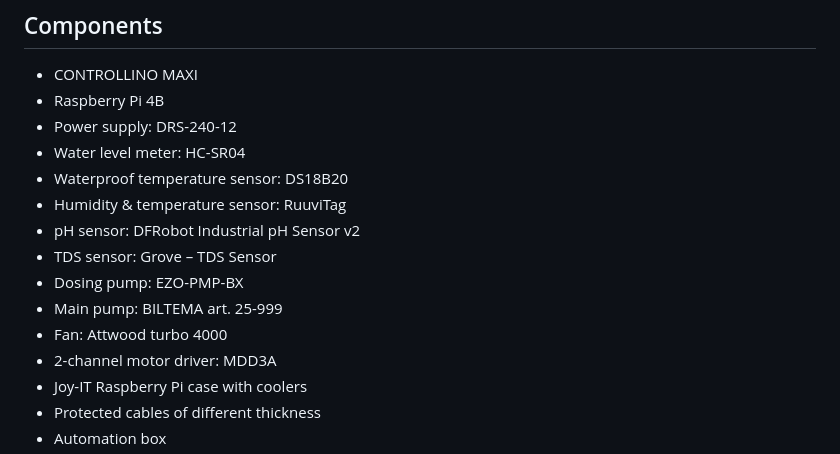
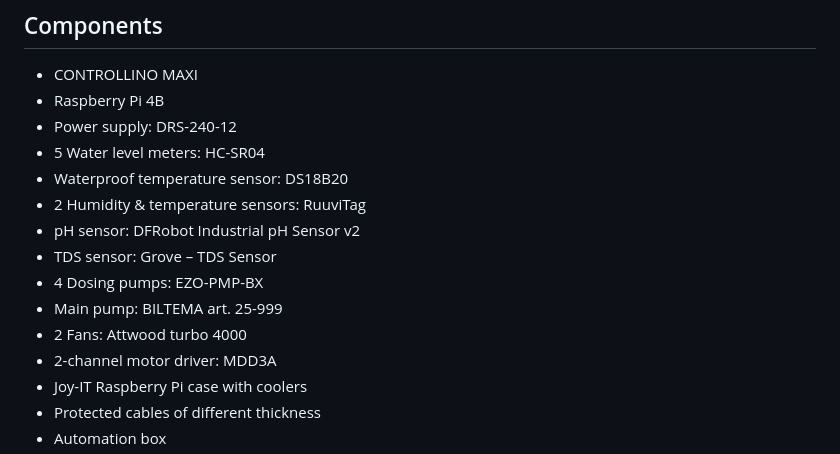
Before and after one commit to aalicc/HyPlantBox, a Markdown page: README.md, the part around the change. GitHub-like rendering.

```diff
--- a/README.md
+++ b/README.md
@@ -5,14 +5,14 @@ HyPlantBox! project represents a user-friendly IoT-based hydroponic system contr
 * CONTROLLINO MAXI
 * Raspberry Pi 4B
 * Power supply: DRS-240-12
-* Water level meter: HC-SR04
+* 5 Water level meters: HC-SR04
 * Waterproof temperature sensor: DS18B20
-* Humidity & temperature sensor: RuuviTag
+* 2 Humidity & temperature sensors: RuuviTag
 * pH sensor: DFRobot Industrial pH Sensor v2
 * TDS sensor: Grove – TDS Sensor
-* Dosing pump: EZO-PMP-BX
+* 4 Dosing pumps: EZO-PMP-BX
 * Main pump: BILTEMA art. 25-999
-* Fan: Attwood turbo 4000
+* 2 Fans: Attwood turbo 4000
 * 2-channel motor driver: MDD3A
 * Joy-IT Raspberry Pi case with coolers
 * Protected cables of different thickness
```
